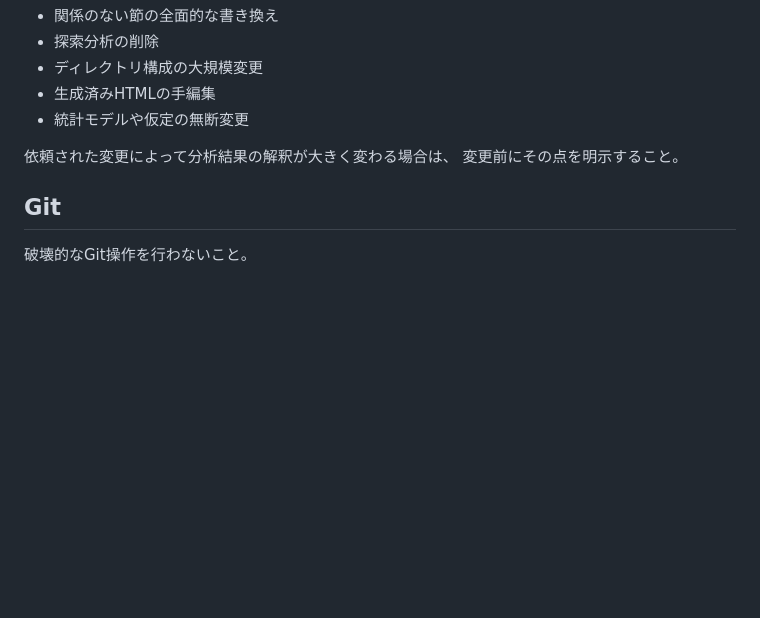
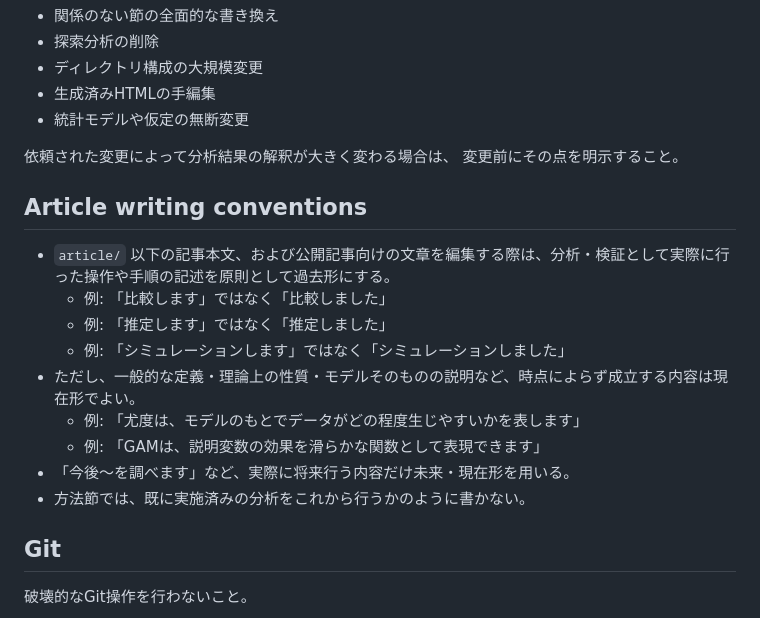
Before and after one commit to tatamiya/pokemon_sleep_analysis, a Markdown page: AGENTS.md, the part around the change. GitHub-like rendering; blank space fills up the shorter version.

Commit message:
order AGENTS to use past terms in methodology parts

```diff
--- a/AGENTS.md
+++ b/AGENTS.md
@@ -262,6 +262,18 @@ Pokémon Sleepを知っているが統計学の専門家とは限らない読者
 依頼された変更によって分析結果の解釈が大きく変わる場合は、
 変更前にその点を明示すること。
 
+## Article writing conventions
+
+- `article/` 以下の記事本文、および公開記事向けの文章を編集する際は、分析・検証として実際に行った操作や手順の記述を原則として過去形にする。
+  - 例: 「比較します」ではなく「比較しました」
+  - 例: 「推定します」ではなく「推定しました」
+  - 例: 「シミュレーションします」ではなく「シミュレーションしました」
+- ただし、一般的な定義・理論上の性質・モデルそのものの説明など、時点によらず成立する内容は現在形でよい。
+  - 例: 「尤度は、モデルのもとでデータがどの程度生じやすいかを表します」
+  - 例: 「GAMは、説明変数の効果を滑らかな関数として表現できます」
+- 「今後〜を調べます」など、実際に将来行う内容だけ未来・現在形を用いる。
+- 方法節では、既に実施済みの分析をこれから行うかのように書かない。
+
 ## Git
 
 破壊的なGit操作を行わないこと。
```
